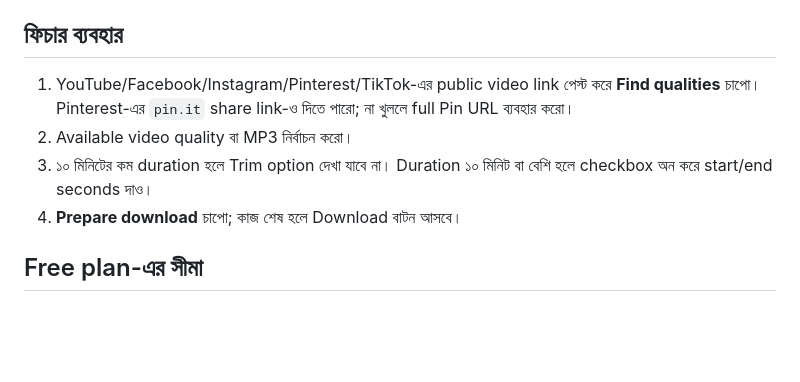
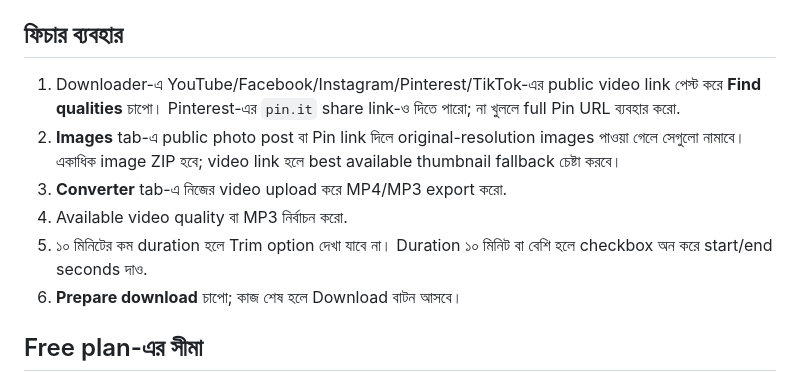
Before and after one commit to myselftanjim/video-downloader-backend, a Markdown page: DEPLOY_BN.md, the part around the change. Rendered like a GitHub page; blank space fills up the shorter version.

Commit message:
Add image downloader to Bengali guide

```diff
--- a/DEPLOY_BN.md
+++ b/DEPLOY_BN.md
@@ -17,10 +17,12 @@
 
 ## ফিচার ব্যবহার
 
-1. YouTube/Facebook/Instagram/Pinterest/TikTok-এর public video link পেস্ট করে **Find qualities** চাপো। Pinterest-এর `pin.it` share link-ও দিতে পারো; না খুললে full Pin URL ব্যবহার করো।
-2. Available video quality বা MP3 নির্বাচন করো।
-3. ১০ মিনিটের কম duration হলে Trim option দেখা যাবে না। Duration ১০ মিনিট বা বেশি হলে checkbox অন করে start/end seconds দাও।
-4. **Prepare download** চাপো; কাজ শেষ হলে Download বাটন আসবে।
+1. Downloader-এ YouTube/Facebook/Instagram/Pinterest/TikTok-এর public video link পেস্ট করে **Find qualities** চাপো। Pinterest-এর `pin.it` share link-ও দিতে পারো; না খুললে full Pin URL ব্যবহার করো.
+2. **Images** tab-এ public photo post বা Pin link দিলে original-resolution images পাওয়া গেলে সেগুলো নামাবে। একাধিক image ZIP হবে; video link হলে best available thumbnail fallback চেষ্টা করবে।
+3. **Converter** tab-এ নিজের video upload করে MP4/MP3 export করো.
+4. Available video quality বা MP3 নির্বাচন করো.
+5. ১০ মিনিটের কম duration হলে Trim option দেখা যাবে না। Duration ১০ মিনিট বা বেশি হলে checkbox অন করে start/end seconds দাও.
+6. **Prepare download** চাপো; কাজ শেষ হলে Download বাটন আসবে।
 
 ## Free plan-এর সীমা
 
```
